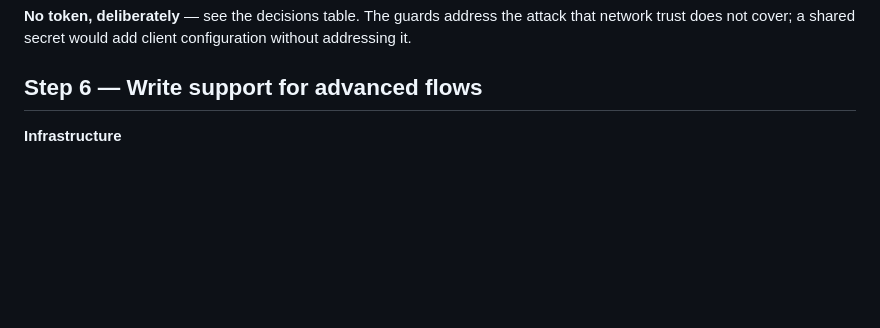
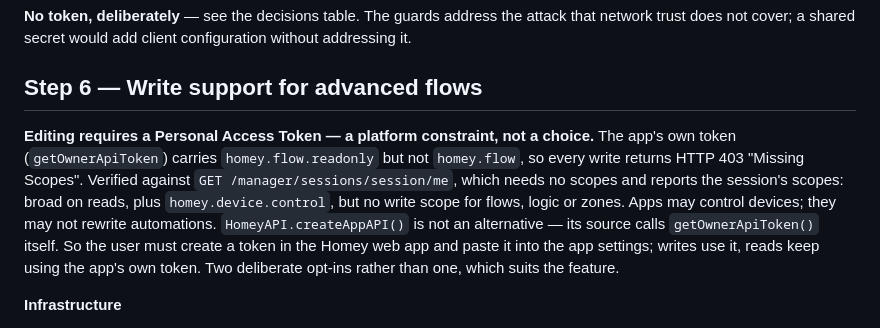
Before and after one commit to jmdraper/homey-docs, a Markdown page: PLAN.md, the part around the change. Rendered like a GitHub page; blank space fills up the shorter version.

Commit message:
Record that flow editing needs a user-provided token
The app session carries homey.flow.readonly but no write scope for flows,
logic or zones, confirmed against /manager/sessions/session/me. Apps may
control devices but not rewrite automations. Record it in the plan so the
requirement is not mistaken for a defect later.

Co-Authored-By: Claude Opus 5 (1M context) <noreply@anthropic.com>

```diff
--- a/PLAN.md
+++ b/PLAN.md
@@ -337,6 +337,17 @@ without addressing it.
 
 ## Step 6 — Write support for advanced flows
 
+**Editing requires a Personal Access Token — a platform constraint, not a choice.**
+The app's own token (`getOwnerApiToken`) carries `homey.flow.readonly` but not
+`homey.flow`, so every write returns HTTP 403 "Missing Scopes". Verified against
+`GET /manager/sessions/session/me`, which needs no scopes and reports the session's
+scopes: broad on reads, plus `homey.device.control`, but no write scope for flows,
+logic or zones. Apps may control devices; they may not rewrite automations.
+`HomeyAPI.createAppAPI()` is not an alternative — its source calls
+`getOwnerApiToken()` itself. So the user must create a token in the Homey web app and
+paste it into the app settings; writes use it, reads keep using the app's own token.
+Two deliberate opt-ins rather than one, which suits the feature.
+
 **Infrastructure**
 - Generalise `_apiGet` into `_apiRequest(method, path, body)` — JSON body, 200/201/204
   handling. `_apiGet` becomes a one-line wrapper.
```
